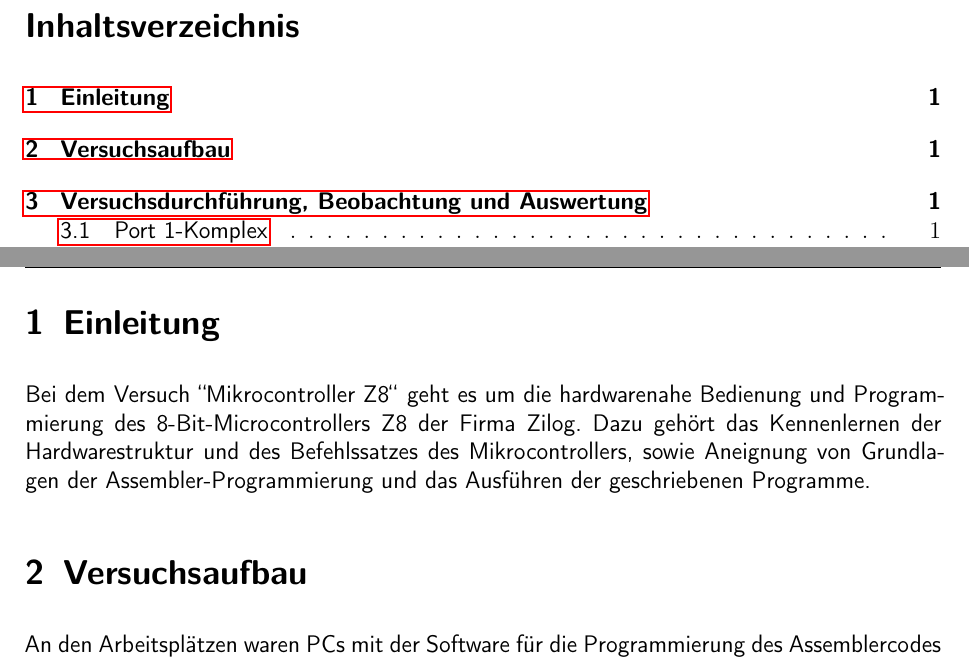
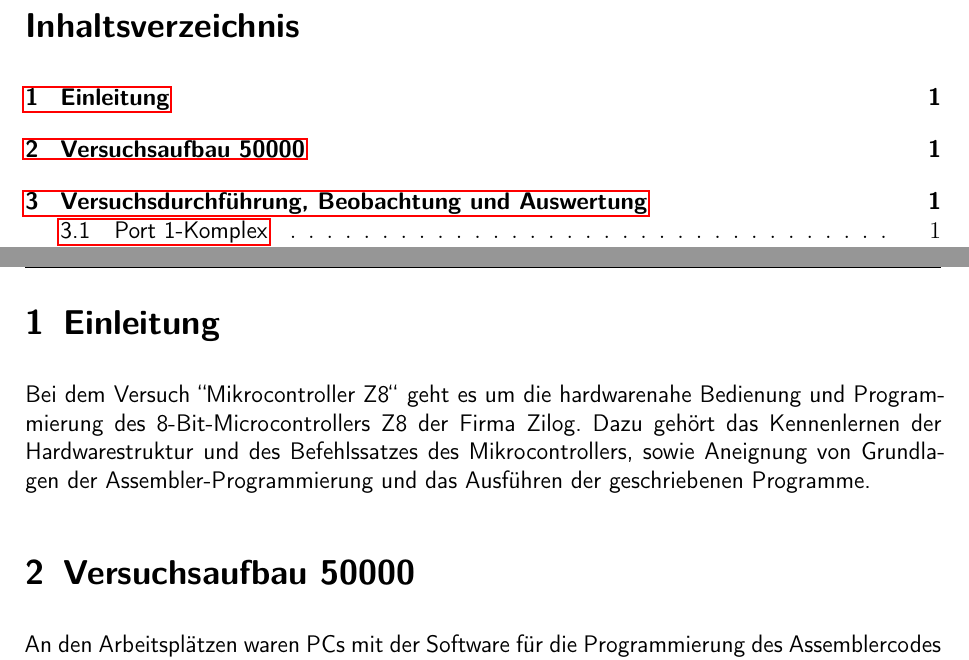
Before and after one commit to marc0902/testlatex, a LaTeX document (Protokoll.tex): two parts of pages 2 and 3 of 18, joined at a grey line, cut so that both start at the same text. Compiled offline with pdfLaTeX; a LaTeX package or settings file that is missing is left out; an older LaTeX class or package is replaced by its successor.

Commit message:
5000
Versuchaufbau 5000
*.db gegen thumbs

```diff
--- a/Protokoll.tex
+++ b/Protokoll.tex
@@ -31,7 +31,7 @@
 
 Bei dem Versuch "'Mikrocontroller Z8"' geht es um die hardwarenahe Bedienung und Programmierung des 8-Bit-Microcontrollers Z8 der Firma Zilog. Dazu gehört das Kennenlernen der Hardwarestruktur und des Befehlssatzes des Mikrocontrollers, sowie Aneignung von Grundlagen der Assembler-Programmierung und das Ausführen der geschriebenen Programme.
 
-\section{Versuchsaufbau}
+\section{Versuchsaufbau 50000}
 
 An den Arbeitsplätzen waren PCs mit der Software für die Programmierung des Assemblercodes vorhanden. Es wurde das Zilog Developer Studio I (ZDS 3.68) verwendet, das den Zilog Macro Cross Assembler (ZMASM) sowie ein Debug-Interface zur Verfügung stellt, was zusammen mit dem Emulator "'Z86CCP00ZEM"' die Möglichkeit der interaktiven Entwicklung von Applikations-Software darstellt. Der Emulator ist an den PC angeschlossenen und über ein Adapterkabel mit der User-Platine verbunden. Dort ersetzt er den tatsächlichen Mikrocontroller, bringt aber die selben Eigenschaften mit. Bei dem Z86CCP00ZEM sind das:
 \begin{compactitem}
```
Also changed, not shown: 1 other file.
